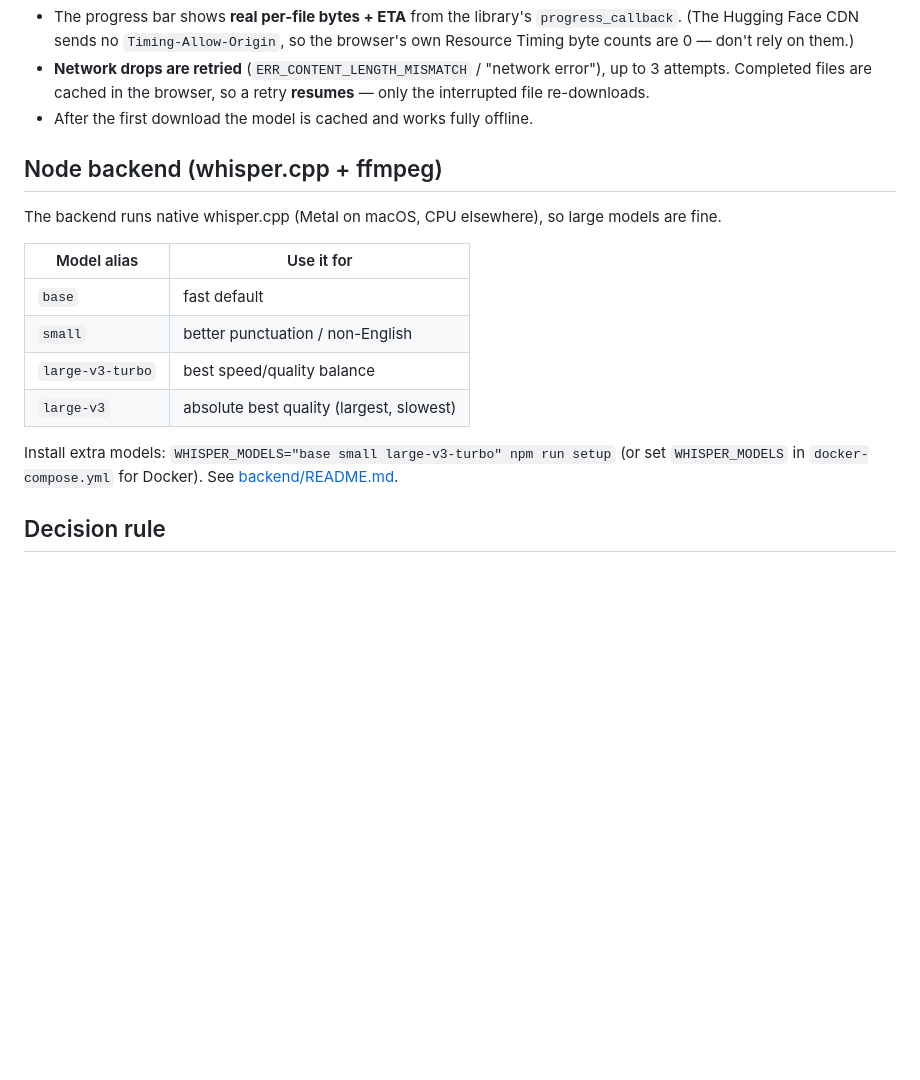
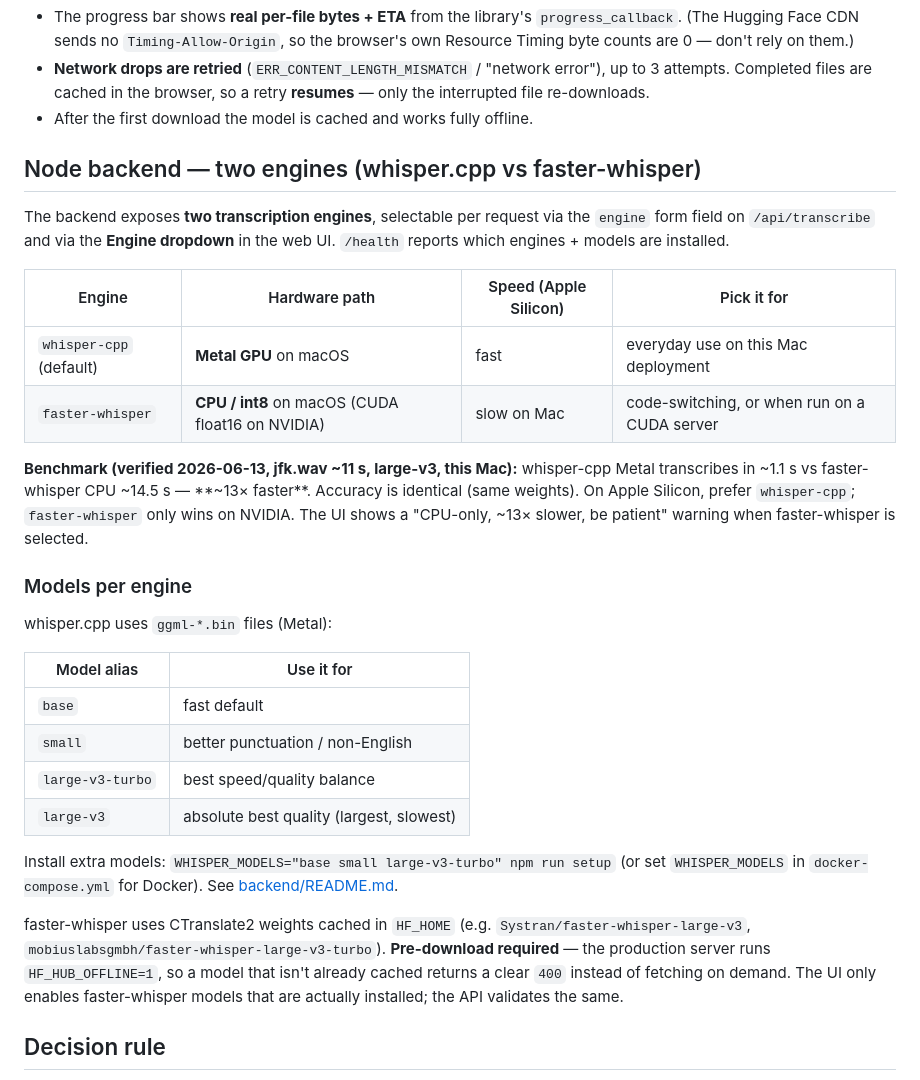
Before and after one commit to yapweijun1996/Local-STT-Demo, a Markdown page: docs/STT_MODEL_GUIDE.md, the part around one of its changes. Drawn GitHub-style; blank space fills up the shorter version.

```diff
--- a/docs/STT_MODEL_GUIDE.md
+++ b/docs/STT_MODEL_GUIDE.md
@@ -39,9 +39,25 @@ to a friendly "too heavy — try turbo" message.
   interrupted file re-downloads.
 - After the first download the model is cached and works fully offline.
 
-## Node backend (whisper.cpp + ffmpeg)
+## Node backend — two engines (whisper.cpp vs faster-whisper)
 
-The backend runs native whisper.cpp (Metal on macOS, CPU elsewhere), so large models are fine.
+The backend exposes **two transcription engines**, selectable per request via the `engine`
+form field on `/api/transcribe` and via the **Engine dropdown** in the web UI. `/health`
+reports which engines + models are installed.
+
+| Engine | Hardware path | Speed (Apple Silicon) | Pick it for |
+|---|---|---|---|
+| `whisper-cpp` (default) | **Metal GPU** on macOS | fast | everyday use on this Mac deployment |
+| `faster-whisper` | **CPU / int8** on macOS (CUDA float16 on NVIDIA) | slow on Mac | code-switching, or when run on a CUDA server |
+
+**Benchmark (verified 2026-06-13, jfk.wav ~11 s, large-v3, this Mac):** whisper-cpp Metal
+transcribes in ~1.1 s vs faster-whisper CPU ~14.5 s — **~13× faster**. Accuracy is identical
+(same weights). On Apple Silicon, prefer `whisper-cpp`; `faster-whisper` only wins on NVIDIA.
+The UI shows a "CPU-only, ~13× slower, be patient" warning when faster-whisper is selected.
+
+### Models per engine
+
+whisper.cpp uses `ggml-*.bin` files (Metal):
 
 | Model alias | Use it for |
 |---|---|
@@ -52,6 +68,12 @@ The backend runs native whisper.cpp (Metal on macOS, CPU elsewhere), so large mo
 
 Install extra models: `WHISPER_MODELS="base small large-v3-turbo" npm run setup` (or set
 `WHISPER_MODELS` in `docker-compose.yml` for Docker). See [backend/README.md](../backend/README.md).
+
+faster-whisper uses CTranslate2 weights cached in `HF_HOME` (e.g.
+`Systran/faster-whisper-large-v3`, `mobiuslabsgmbh/faster-whisper-large-v3-turbo`).
+**Pre-download required** — the production server runs `HF_HUB_OFFLINE=1`, so a model that
+isn't already cached returns a clear `400` instead of fetching on demand. The UI only enables
+faster-whisper models that are actually installed; the API validates the same.
 
 ## Decision rule
 
```
Also changed, not shown: other parts of docs/STT_MODEL_GUIDE.md (+1 -1 lines), task.md (+25 -0 lines).
